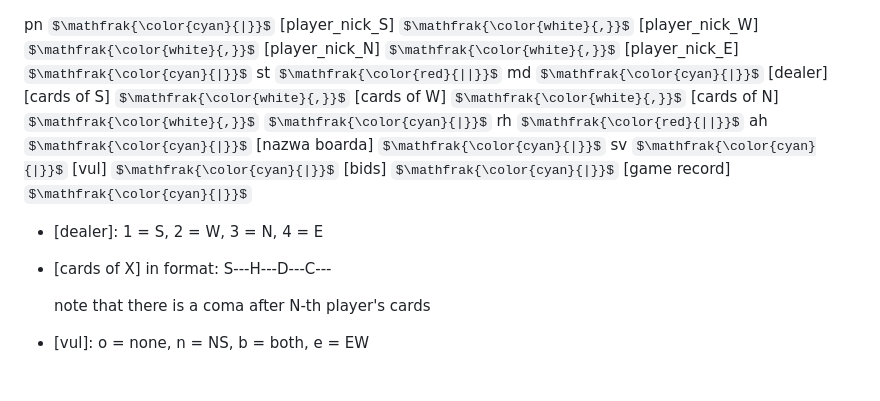
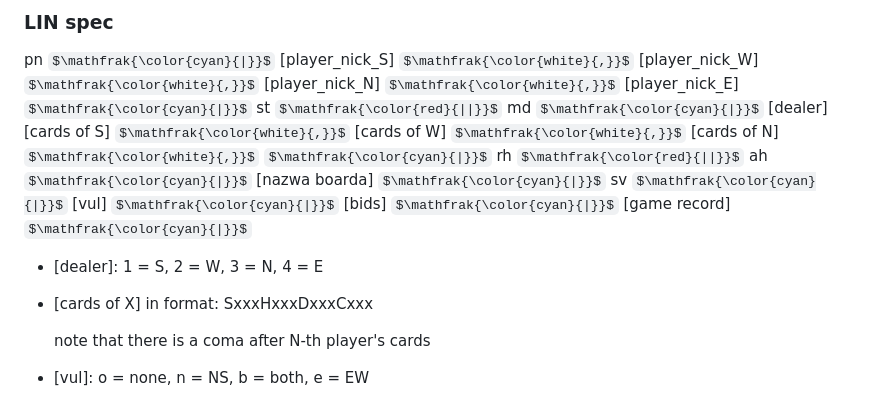
Before and after one commit to monty930/Multi2Diamonds, a Markdown page: Lin/README.md, the part around the change. Drawn GitHub-style; some formulas as TeX source.

```diff
--- a/Lin/README.md
+++ b/Lin/README.md
@@ -1,3 +1,5 @@
+### LIN spec
+
 pn
 $\mathfrak{\color{cyan}{|}}$
 [player_nick_S]
@@ -36,7 +38,7 @@ $\mathfrak{\color{cyan}{|}}$
 
 - [dealer]: 1 = S, 2 = W, 3 = N, 4 = E
 
-- [cards of X] in format: S---H---D---C---
+- [cards of X] in format: SxxxHxxxDxxxCxxx
 
   note that there is a coma after N-th player's cards
 
```
